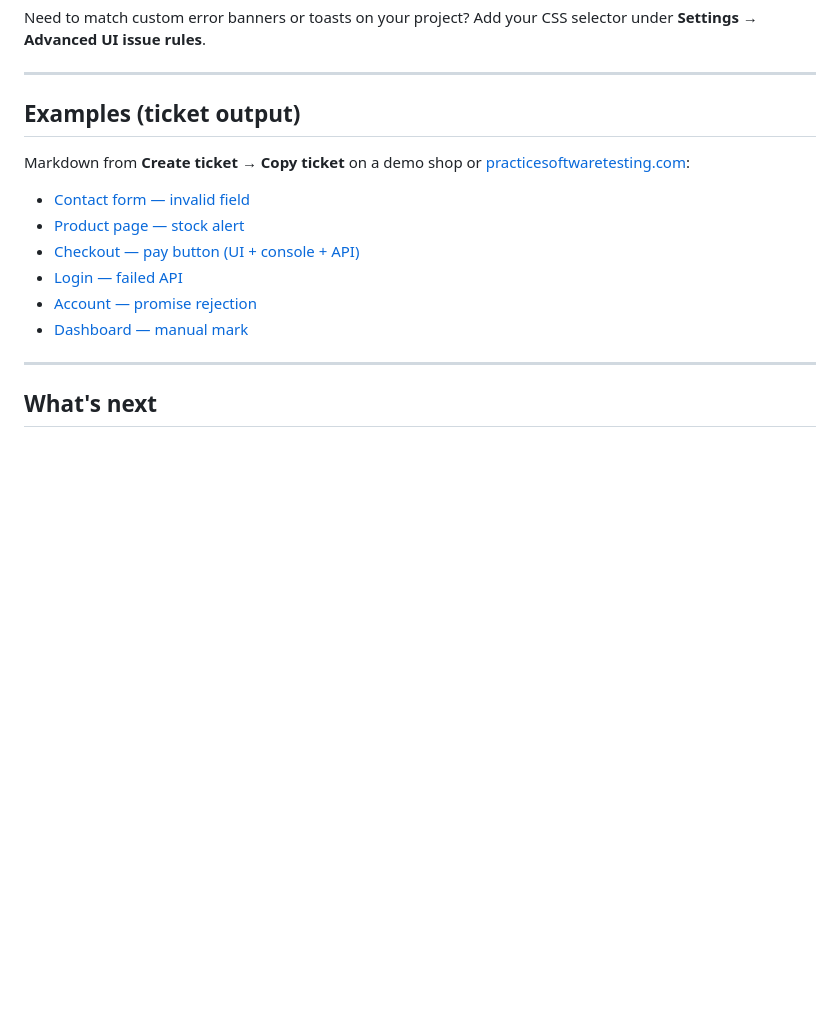
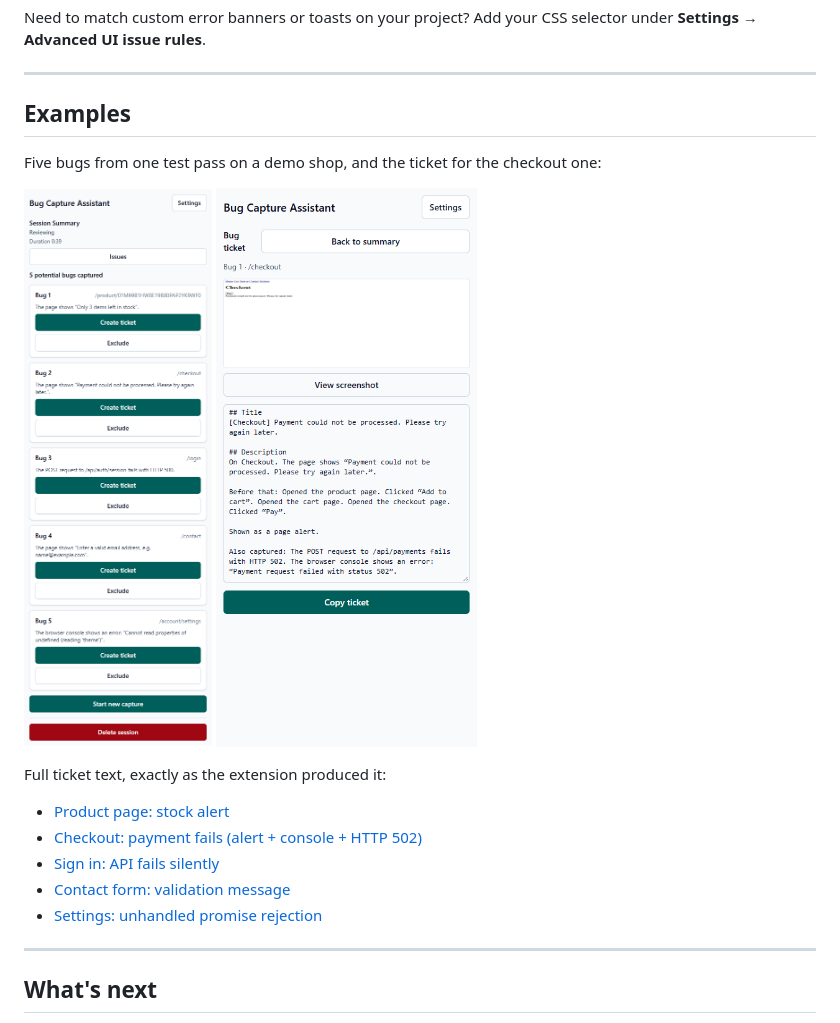
Before and after one commit to Avngrss/bug-capture-assistant-extension, a Markdown page: README.md, the part around the change. GitHub-like rendering; pictures changed too: examples/assets/side-panel-summary.png (added), examples/assets/side-panel-ticket.png (added); blank space fills up the shorter version.

```diff
--- a/README.md
+++ b/README.md
@@ -57,16 +57,22 @@ Need to match custom error banners or toasts on your project? Add your CSS selec
 
 ---
 
-## Examples (ticket output)
+## Examples
 
-Markdown from **Create ticket → Copy ticket** on a demo shop or [practicesoftwaretesting.com](https://practicesoftwaretesting.com/):
+Five bugs from one test pass on a demo shop, and the ticket for the checkout one:
 
-- [Contact form — invalid field](./examples/sample-ui-alert-ticket.md)
-- [Product page — stock alert](./examples/sample-product-ui-ticket.md)
-- [Checkout — pay button (UI + console + API)](./examples/sample-mixed-signals-ticket.md)
-- [Login — failed API](./examples/sample-network-api-ticket.md)
-- [Account — promise rejection](./examples/sample-console-ticket.md)
-- [Dashboard — manual mark](./examples/sample-manual-mark-ticket.md)
+<p>
+  <img src="./examples/assets/side-panel-summary.png" alt="Session summary with five potential bugs" width="300">
+  <img src="./examples/assets/side-panel-ticket.png" alt="Bug ticket screen for the checkout bug" width="300">
+</p>
+
+Full ticket text, exactly as the extension produced it:
+
+- [Product page: stock alert](./examples/product-stock.md)
+- [Checkout: payment fails (alert + console + HTTP 502)](./examples/checkout-payment.md)
+- [Sign in: API fails silently](./examples/login-api.md)
+- [Contact form: validation message](./examples/contact-validation.md)
+- [Settings: unhandled promise rejection](./examples/settings-rejection.md)
 
 ---
 
```
Also changed, not shown: examples/README.md (+20 -4 lines), examples/checkout-payment.md (added, +42 -0 lines), examples/contact-validation.md (added, +39 -0 lines), examples/login-api.md (added, +38 -0 lines), examples/product-stock.md (added, +40 -0 lines), examples/sample-console-ticket.md (deleted, +0 -38 lines), examples/sample-manual-mark-ticket.md (deleted, +0 -36 lines), examples/sample-mixed-signals-ticket.md (deleted, +0 -41 lines), examples/sample-network-api-ticket.md (deleted, +0 -35 lines), examples/sample-product-ui-ticket.md (deleted, +0 -38 lines), examples/sample-ui-alert-ticket.md (deleted, +0 -38 lines), examples/settings-rejection.md (added, +39 -0 lines).
